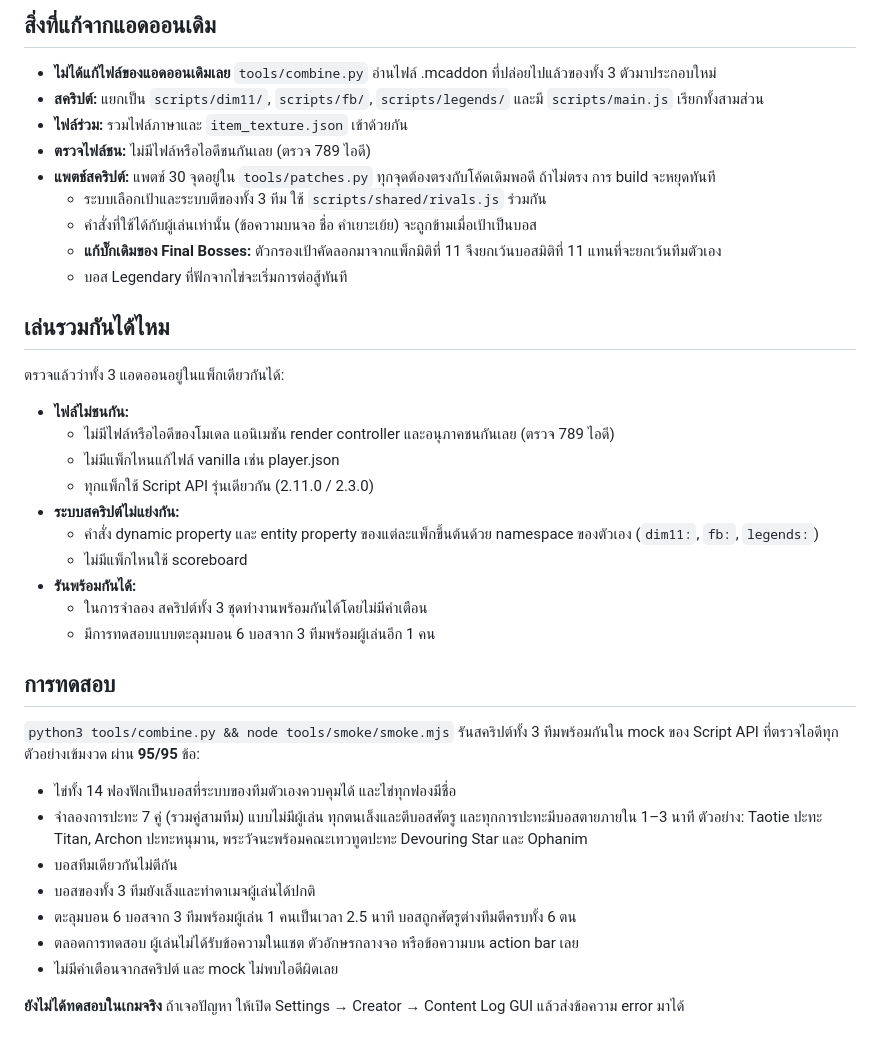
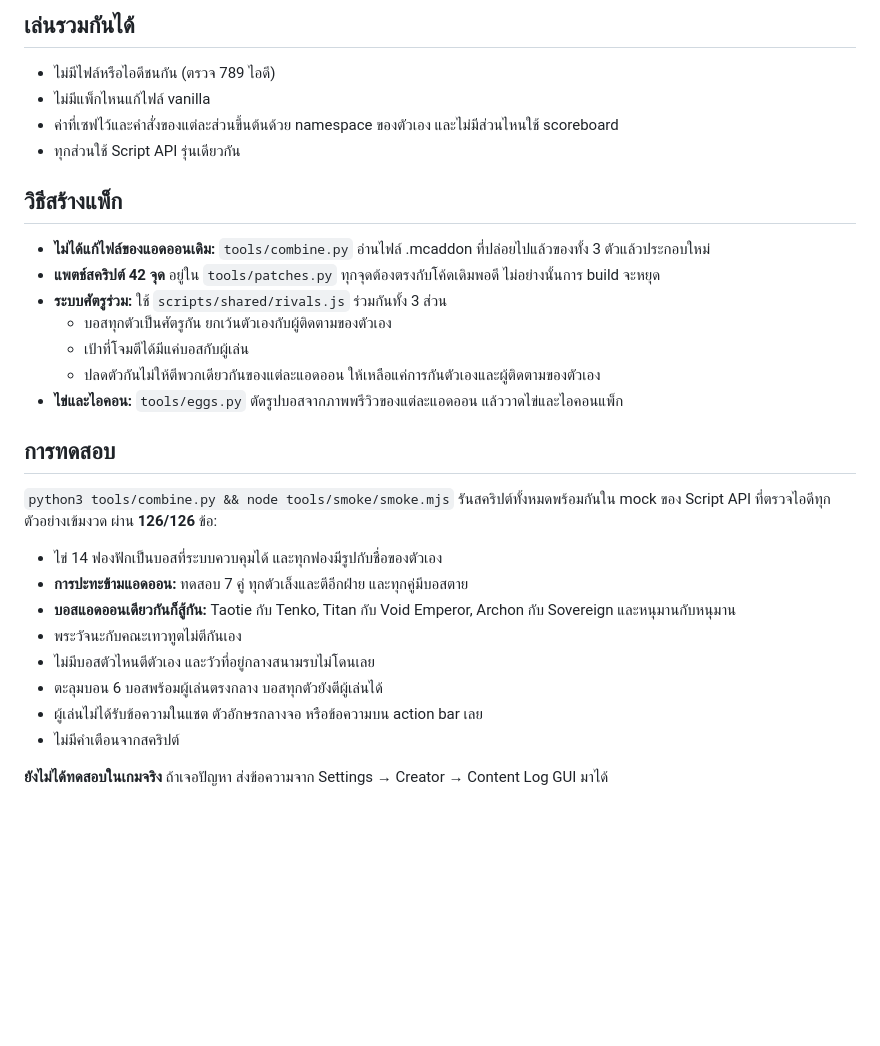
Before and after one commit to wavewave300550-afk/molsol-ai, a Markdown page: legends-united/README.md, the part around one of its changes. Rendered like a GitHub page; blank space fills up the shorter version.

```diff
--- a/legends-united/README.md
+++ b/legends-united/README.md
@@ -48,37 +49,28 @@
 
-## สิ่งที่แก้จากแอดออนเดิม
-- **ไม่ได้แก้ไฟล์ของแอดออนเดิมเลย** `tools/combine.py` อ่านไฟล์ .mcaddon ที่ปล่อยไปแล้วของทั้ง 3 ตัวมาประกอบใหม่
-- **สคริปต์:** แยกเป็น `scripts/dim11/`, `scripts/fb/`, `scripts/legends/` และมี `scripts/main.js` เรียกทั้งสามส่วน
-- **ไฟล์ร่วม:** รวมไฟล์ภาษาและ `item_texture.json` เข้าด้วยกัน
-- **ตรวจไฟล์ชน:** ไม่มีไฟล์หรือไอดีชนกันเลย (ตรวจ 789 ไอดี)
-- **แพตช์สคริปต์:** แพตช์ 30 จุดอยู่ใน `tools/patches.py` ทุกจุดต้องตรงกับโค้ดเดิมพอดี ถ้าไม่ตรง การ build จะหยุดทันที
-  - ระบบเลือกเป้าและระบบตีของทั้ง 3 ทีม ใช้ `scripts/shared/rivals.js` ร่วมกัน
-  - คำสั่งที่ใช้ได้กับผู้เล่นเท่านั้น (ข้อความบนจอ ชื่อ คำเยาะเย้ย) จะถูกข้ามเมื่อเป้าเป็นบอส
-  - **แก้บั๊กเดิมของ Final Bosses:** ตัวกรองเป้าคัดลอกมาจากแพ็กมิติที่ 11 จึงยกเว้นบอสมิติที่ 11 แทนที่จะยกเว้นทีมตัวเอง
-  - บอส Legendary ที่ฟักจากไข่จะเริ่มการต่อสู้ทันที
+## เล่นรวมกันได้
+- ไม่มีไฟล์หรือไอดีชนกัน (ตรวจ 789 ไอดี)
+- ไม่มีแพ็กไหนแก้ไฟล์ vanilla
+- ค่าที่เซฟไว้และคำสั่งของแต่ละส่วนขึ้นต้นด้วย namespace ของตัวเอง และไม่มีส่วนไหนใช้ scoreboard
+- ทุกส่วนใช้ Script API รุ่นเดียวกัน
 
-## เล่นรวมกันได้ไหม
-ตรวจแล้วว่าทั้ง 3 แอดออนอยู่ในแพ็กเดียวกันได้:
-- **ไฟล์ไม่ชนกัน:**
-  - ไม่มีไฟล์หรือไอดีของโมเดล แอนิเมชัน render controller และอนุภาคชนกันเลย (ตรวจ 789 ไอดี)
-  - ไม่มีแพ็กไหนแก้ไฟล์ vanilla เช่น player.json
-  - ทุกแพ็กใช้ Script API รุ่นเดียวกัน (2.11.0 / 2.3.0)
-- **ระบบสคริปต์ไม่แย่งกัน:**
-  - คำสั่ง dynamic property และ entity property ของแต่ละแพ็กขึ้นต้นด้วย namespace ของตัวเอง (`dim11:`, `fb:`, `legends:`)
-  - ไม่มีแพ็กไหนใช้ scoreboard
-- **รันพร้อมกันได้:**
-  - ในการจำลอง สคริปต์ทั้ง 3 ชุดทำงานพร้อมกันได้โดยไม่มีคำเตือน
-  - มีการทดสอบแบบตะลุมบอน 6 บอสจาก 3 ทีมพร้อมผู้เล่นอีก 1 คน
+## วิธีสร้างแพ็ก
+- **ไม่ได้แก้ไฟล์ของแอดออนเดิม:** `tools/combine.py` อ่านไฟล์ .mcaddon ที่ปล่อยไปแล้วของทั้ง 3 ตัวแล้วประกอบใหม่
+- **แพตช์สคริปต์ 42 จุด** อยู่ใน `tools/patches.py` ทุกจุดต้องตรงกับโค้ดเดิมพอดี ไม่อย่างนั้นการ build จะหยุด
+- **ระบบศัตรูร่วม:** ใช้ `scripts/shared/rivals.js` ร่วมกันทั้ง 3 ส่วน
+  - บอสทุกตัวเป็นศัตรูกัน ยกเว้นตัวเองกับผู้ติดตามของตัวเอง
+  - เป้าที่โจมตีได้มีแค่บอสกับผู้เล่น
+  - ปลดตัวกันไม่ให้ตีพวกเดียวกันของแต่ละแอดออน ให้เหลือแค่การกันตัวเองและผู้ติดตามของตัวเอง
+- **ไข่และไอคอน:** `tools/eggs.py` ตัดรูปบอสจากภาพพรีวิวของแต่ละแอดออน แล้ววาดไข่และไอคอนแพ็ก
 
 ## การทดสอบ
-`python3 tools/combine.py && node tools/smoke/smoke.mjs` รันสคริปต์ทั้ง 3 ทีมพร้อมกันใน mock ของ Script API ที่ตรวจไอดีทุกตัวอย่างเข้มงวด ผ่าน **95/95** ข้อ:
-- ไข่ทั้ง 14 ฟองฟักเป็นบอสที่ระบบของทีมตัวเองควบคุมได้ และไข่ทุกฟองมีชื่อ
-- จำลองการปะทะ 7 คู่ (รวมคู่สามทีม) แบบไม่มีผู้เล่น ทุกตนเล็งและตีบอสศัตรู และทุกการปะทะมีบอสตายภายใน 1–3 นาที
-  ตัวอย่าง: Taotie ปะทะ Titan, Archon ปะทะหนุมาน, พระวัจนะพร้อมคณะเทวทูตปะทะ Devouring Star และ Ophanim
-- บอสทีมเดียวกันไม่ตีกัน
-- บอสของทั้ง 3 ทีมยังเล็งและทำดาเมจผู้เล่นได้ปกติ
-- ตะลุมบอน 6 บอสจาก 3 ทีมพร้อมผู้เล่น 1 คนเป็นเวลา 2.5 นาที บอสถูกศัตรูต่างทีมตีครบทั้ง 6 ตน
-- ตลอดการทดสอบ ผู้เล่นไม่ได้รับข้อความในแชต ตัวอักษรกลางจอ หรือข้อความบน action bar เลย
-- ไม่มีคำเตือนจากสคริปต์ และ mock ไม่พบไอดีผิดเลย
+`python3 tools/combine.py && node tools/smoke/smoke.mjs` รันสคริปต์ทั้งหมดพร้อมกันใน mock ของ Script API ที่ตรวจไอดีทุกตัวอย่างเข้มงวด ผ่าน **126/126** ข้อ:
+- ไข่ 14 ฟองฟักเป็นบอสที่ระบบควบคุมได้ และทุกฟองมีรูปกับชื่อของตัวเอง
+- **การปะทะข้ามแอดออน:** ทดสอบ 7 คู่ ทุกตัวเล็งและตีอีกฝ่าย และทุกคู่มีบอสตาย
+- **บอสแอดออนเดียวกันก็สู้กัน:** Taotie กับ Tenko, Titan กับ Void Emperor, Archon กับ Sovereign และหนุมานกับหนุมาน
+- พระวัจนะกับคณะเทวทูตไม่ตีกันเอง
+- ไม่มีบอสตัวไหนตีตัวเอง และวัวที่อยู่กลางสนามรบไม่โดนเลย
+- ตะลุมบอน 6 บอสพร้อมผู้เล่นตรงกลาง บอสทุกตัวยังตีผู้เล่นได้
+- ผู้เล่นไม่ได้รับข้อความในแชต ตัวอักษรกลางจอ หรือข้อความบน action bar เลย
+- ไม่มีคำเตือนจากสคริปต์
 
-**ยังไม่ได้ทดสอบในเกมจริง** ถ้าเจอปัญหา ให้เปิด Settings → Creator → Content Log GUI แล้วส่งข้อความ error มาได้
+**ยังไม่ได้ทดสอบในเกมจริง** ถ้าเจอปัญหา ส่งข้อความจาก Settings → Creator → Content Log GUI มาได้
```
Also changed, not shown: other parts of legends-united/README.md (+38 -37 lines), legends-united/docs/eggs.png (added), legends-united/docs/pack_icon.png (added), 10 other files.
